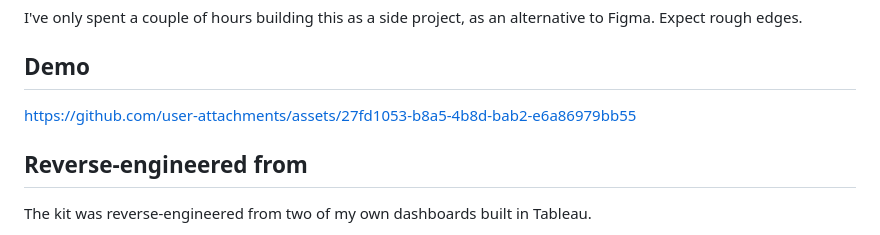
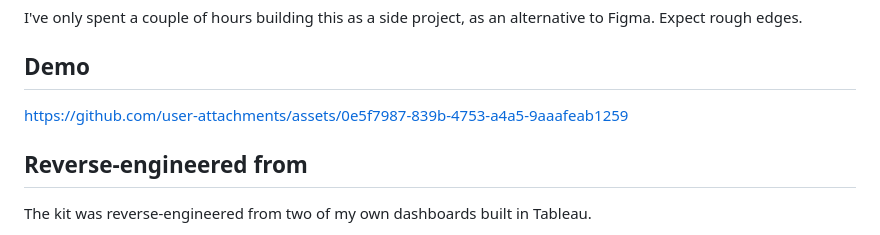
Before and after one commit to Mad4Viz/dashboard-design-system, a Markdown page: README.md, the part around the change. Rendered like a GitHub page.

Commit message:
docs: swap demo URL to cleanly-named upload

```diff
--- a/README.md
+++ b/README.md
@@ -10,7 +10,7 @@ I've only spent a couple of hours building this as a side project, as an alterna
 
 ## Demo
 
-https://github.com/user-attachments/assets/27fd1053-b8a5-4b8d-bab2-e6a86979bb55
+https://github.com/user-attachments/assets/0e5f7987-839b-4753-a4a5-9aaafeab1259
 
 ## Reverse-engineered from
 
```
